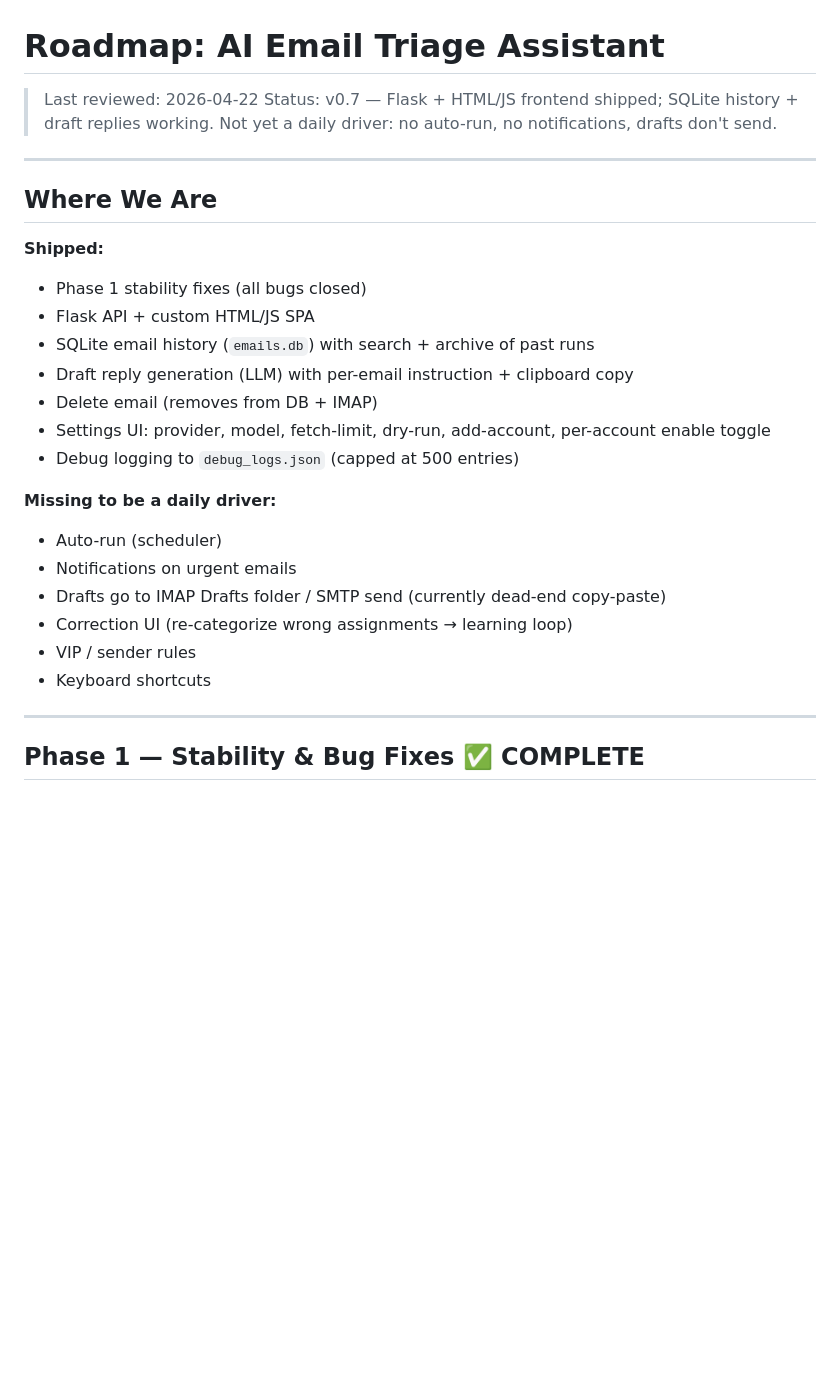
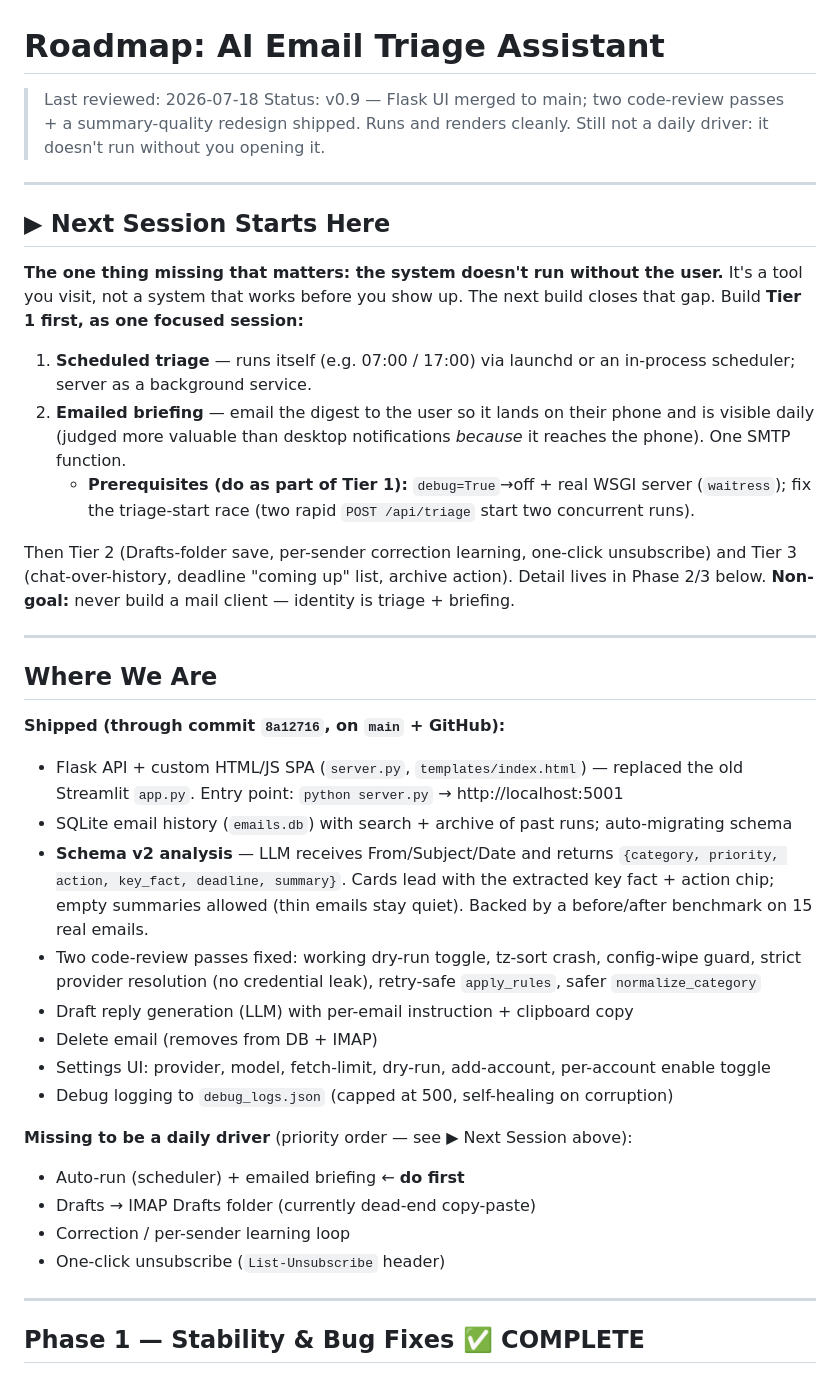
Before and after one commit to Chriswise-maker/AI_Email_assistant, a Markdown page: ROADMAP.md, the part around one of its changes. Drawn GitHub-style; blank space fills up the shorter version.

```diff
--- a/ROADMAP.md
+++ b/ROADMAP.md
@@ -1,28 +1,39 @@
 # Roadmap: AI Email Triage Assistant
 
-> Last reviewed: 2026-04-22
-> Status: v0.7 — Flask + HTML/JS frontend shipped; SQLite history + draft replies working. Not yet a daily driver: no auto-run, no notifications, drafts don't send.
+> Last reviewed: 2026-07-18
+> Status: v0.9 — Flask UI merged to main; two code-review passes + a summary-quality redesign shipped. Runs and renders cleanly. Still not a daily driver: it doesn't run without you opening it.
+
+---
+
+## ▶ Next Session Starts Here
+
+**The one thing missing that matters: the system doesn't run without the user.** It's a tool you visit, not a system that works before you show up. The next build closes that gap. Build **Tier 1 first, as one focused session:**
+
+1. **Scheduled triage** — runs itself (e.g. 07:00 / 17:00) via launchd or an in-process scheduler; server as a background service.
+2. **Emailed briefing** — email the digest to the user so it lands on their phone and is visible daily (judged more valuable than desktop notifications *because* it reaches the phone). One SMTP function.
+   - **Prerequisites (do as part of Tier 1):** `debug=True`→off + real WSGI server (`waitress`); fix the triage-start race (two rapid `POST /api/triage` start two concurrent runs).
+
+Then Tier 2 (Drafts-folder save, per-sender correction learning, one-click unsubscribe) and Tier 3 (chat-over-history, deadline "coming up" list, archive action). Detail lives in Phase 2/3 below. **Non-goal:** never build a mail client — identity is triage + briefing.
 
 ---
 
 ## Where We Are
 
-**Shipped:**
-- Phase 1 stability fixes (all bugs closed)
-- Flask API + custom HTML/JS SPA
-- SQLite email history (`emails.db`) with search + archive of past runs
+**Shipped (through commit `8a12716`, on `main` + GitHub):**
+- Flask API + custom HTML/JS SPA (`server.py`, `templates/index.html`) — replaced the old Streamlit `app.py`. Entry point: `python server.py` → http://localhost:5001
+- SQLite email history (`emails.db`) with search + archive of past runs; auto-migrating schema
+- **Schema v2 analysis** — LLM receives From/Subject/Date and returns `{category, priority, action, key_fact, deadline, summary}`. Cards lead with the extracted key fact + action chip; empty summaries allowed (thin emails stay quiet). Backed by a before/after benchmark on 15 real emails.
+- Two code-review passes fixed: working dry-run toggle, tz-sort crash, config-wipe guard, strict provider resolution (no credential leak), retry-safe `apply_rules`, safer `normalize_category`
 - Draft reply generation (LLM) with per-email instruction + clipboard copy
 - Delete email (removes from DB + IMAP)
 - Settings UI: provider, model, fetch-limit, dry-run, add-account, per-account enable toggle
-- Debug logging to `debug_logs.json` (capped at 500 entries)
+- Debug logging to `debug_logs.json` (capped at 500, self-healing on corruption)
 
-**Missing to be a daily driver:**
-- Auto-run (scheduler)
-- Notifications on urgent emails
-- Drafts go to IMAP Drafts folder / SMTP send (currently dead-end copy-paste)
-- Correction UI (re-categorize wrong assignments → learning loop)
-- VIP / sender rules
-- Keyboard shortcuts
+**Missing to be a daily driver** (priority order — see ▶ Next Session above):
+- Auto-run (scheduler) + emailed briefing ← **do first**
+- Drafts → IMAP Drafts folder (currently dead-end copy-paste)
+- Correction / per-sender learning loop
+- One-click unsubscribe (`List-Unsubscribe` header)
 
 ---
 
```
Also changed, not shown: other parts of ROADMAP.md (+35 -24 lines).
